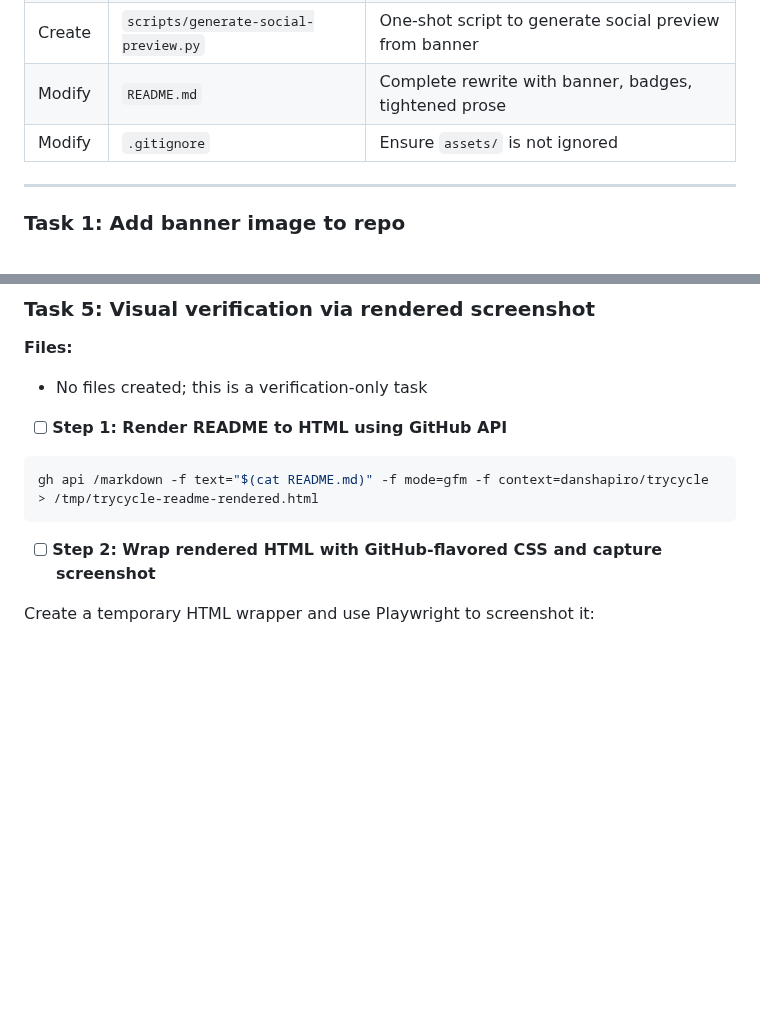
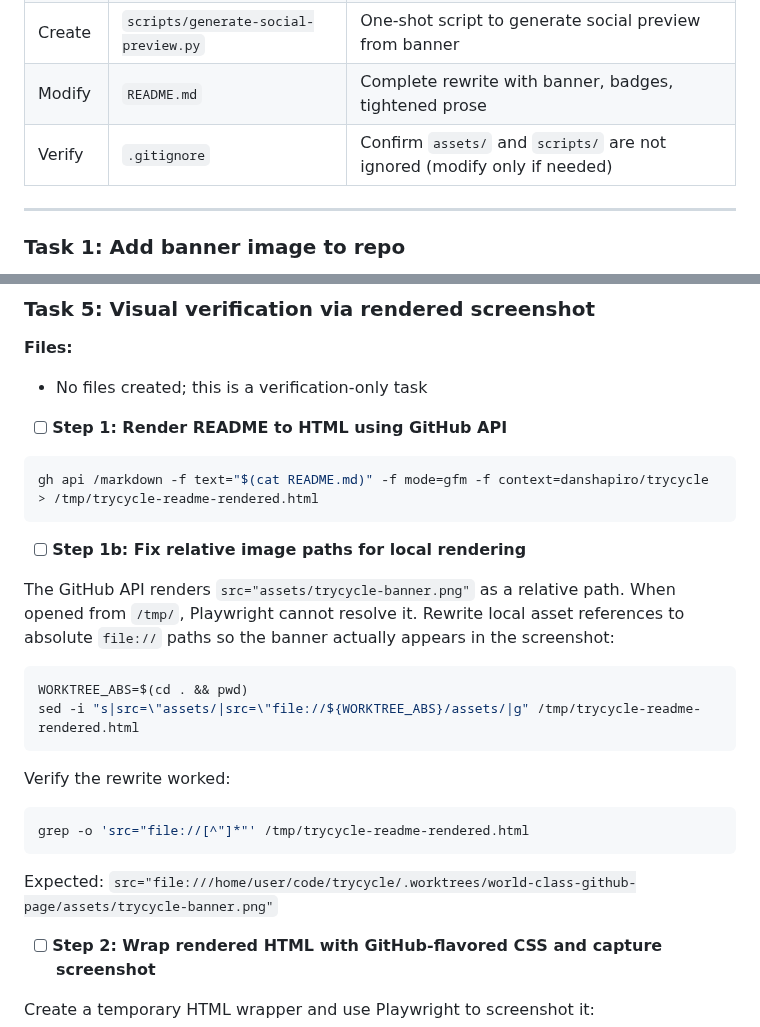
Before and after one commit to danshapiro/trycycle, a Markdown page: docs/plans/2026-03-16-world-class-github-page.md, 2 parts joined by grey strips. Rendered like a GitHub page; blank space fills up the shorter version.

Commit message:
fix(plan): resolve broken banner in screenshot test, fix file-structure table
The gh api /markdown renders image src as relative paths, which break
when the HTML wrapper is opened from /tmp/. Added Step 1b to rewrite
asset paths to absolute file:// URIs before screenshotting.

Also corrected .gitignore entry in file structure table from 'Modify'
to 'Verify' to match what Task 4 actually does.

````diff
--- a/docs/plans/2026-03-16-world-class-github-page.md
+++ b/docs/plans/2026-03-16-world-class-github-page.md
@@ -74,7 +74,7 @@ The README will include an HTML comment at the top documenting the recommended r
 | Create | `assets/social-preview.png` | 1280x640 social preview derived from banner |
 | Create | `scripts/generate-social-preview.py` | One-shot script to generate social preview from banner |
 | Modify | `README.md` | Complete rewrite with banner, badges, tightened prose |
-| Modify | `.gitignore` | Ensure `assets/` is not ignored |
+| Verify | `.gitignore` | Confirm `assets/` and `scripts/` are not ignored (modify only if needed) |
 
 ---
 
@@ -340,6 +340,23 @@ Expected: Clean working tree (everything committed in prior tasks).
 gh api /markdown -f text="$(cat README.md)" -f mode=gfm -f context=danshapiro/trycycle > /tmp/trycycle-readme-rendered.html
 ```
 
+- [ ] **Step 1b: Fix relative image paths for local rendering**
+
+The GitHub API renders `src="assets/trycycle-banner.png"` as a relative path. When opened from `/tmp/`, Playwright cannot resolve it. Rewrite local asset references to absolute `file://` paths so the banner actually appears in the screenshot:
+
+```bash
+WORKTREE_ABS=$(cd . && pwd)
+sed -i "s|src=\"assets/|src=\"file://${WORKTREE_ABS}/assets/|g" /tmp/trycycle-readme-rendered.html
+```
+
+Verify the rewrite worked:
+
+```bash
+grep -o 'src="file://[^"]*"' /tmp/trycycle-readme-rendered.html
+```
+
+Expected: `src="file:///home/user/code/trycycle/.worktrees/world-class-github-page/assets/trycycle-banner.png"`
+
 - [ ] **Step 2: Wrap rendered HTML with GitHub-flavored CSS and capture screenshot**
 
 Create a temporary HTML wrapper and use Playwright to screenshot it:
````
